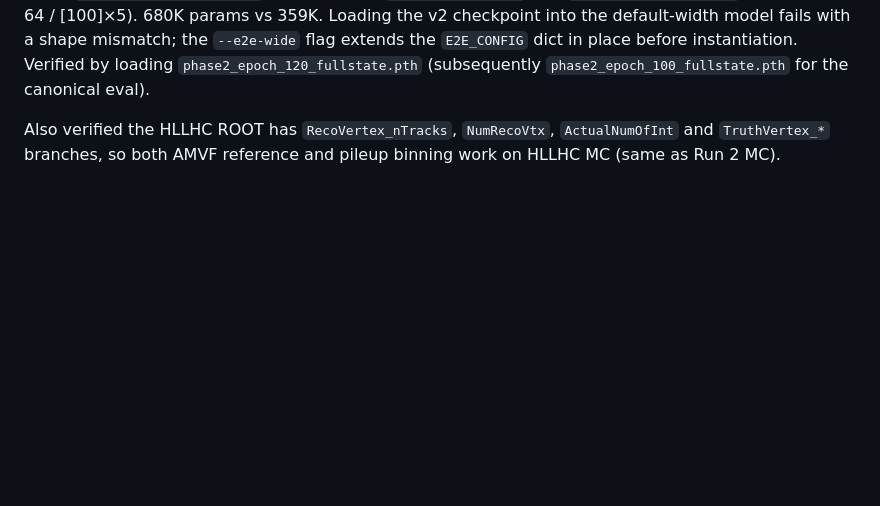
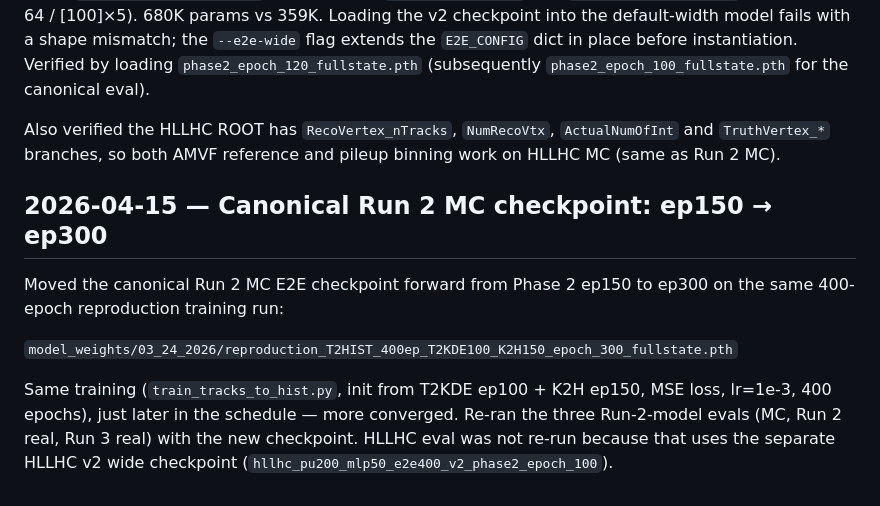
Before and after one commit to matmauro01/PV-Finder, a Markdown page: JOURNAL.md, the part around the change. Drawn GitHub-style; blank space fills up the shorter version.

```diff
--- a/JOURNAL.md
+++ b/JOURNAL.md
@@ -1436,3 +1436,16 @@ instantiation. Verified by loading `phase2_epoch_120_fullstate.pth`
 Also verified the HLLHC ROOT has `RecoVertex_nTracks`, `NumRecoVtx`,
 `ActualNumOfInt` and `TruthVertex_*` branches, so both AMVF reference and
 pileup binning work on HLLHC MC (same as Run 2 MC).
+
+## 2026-04-15 — Canonical Run 2 MC checkpoint: ep150 → ep300
+
+Moved the canonical Run 2 MC E2E checkpoint forward from Phase 2 ep150 to
+ep300 on the same 400-epoch reproduction training run:
+
+`model_weights/03_24_2026/reproduction_T2HIST_400ep_T2KDE100_K2H150_epoch_300_fullstate.pth`
+
+Same training (`train_tracks_to_hist.py`, init from T2KDE ep100 + K2H ep150,
+MSE loss, lr=1e-3, 400 epochs), just later in the schedule — more converged.
+Re-ran the three Run-2-model evals (MC, Run 2 real, Run 3 real) with the
+new checkpoint. HLLHC eval was not re-run because that uses the separate
+HLLHC v2 wide checkpoint (`hllhc_pu200_mlp50_e2e400_v2_phase2_epoch_100`).
```
Also changed, not shown: docs/evaluation/vertex_finding.md (+4 -4 lines).
